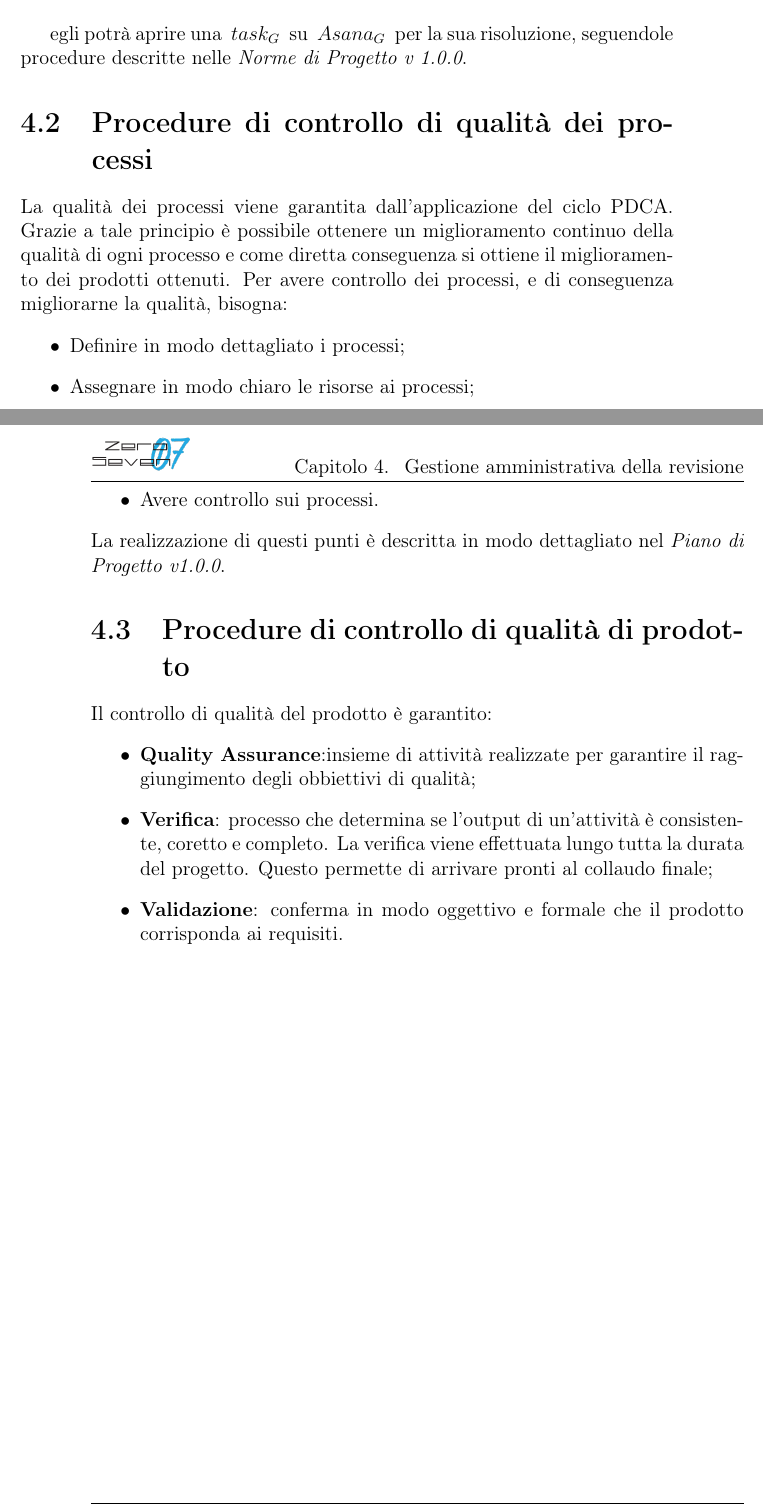
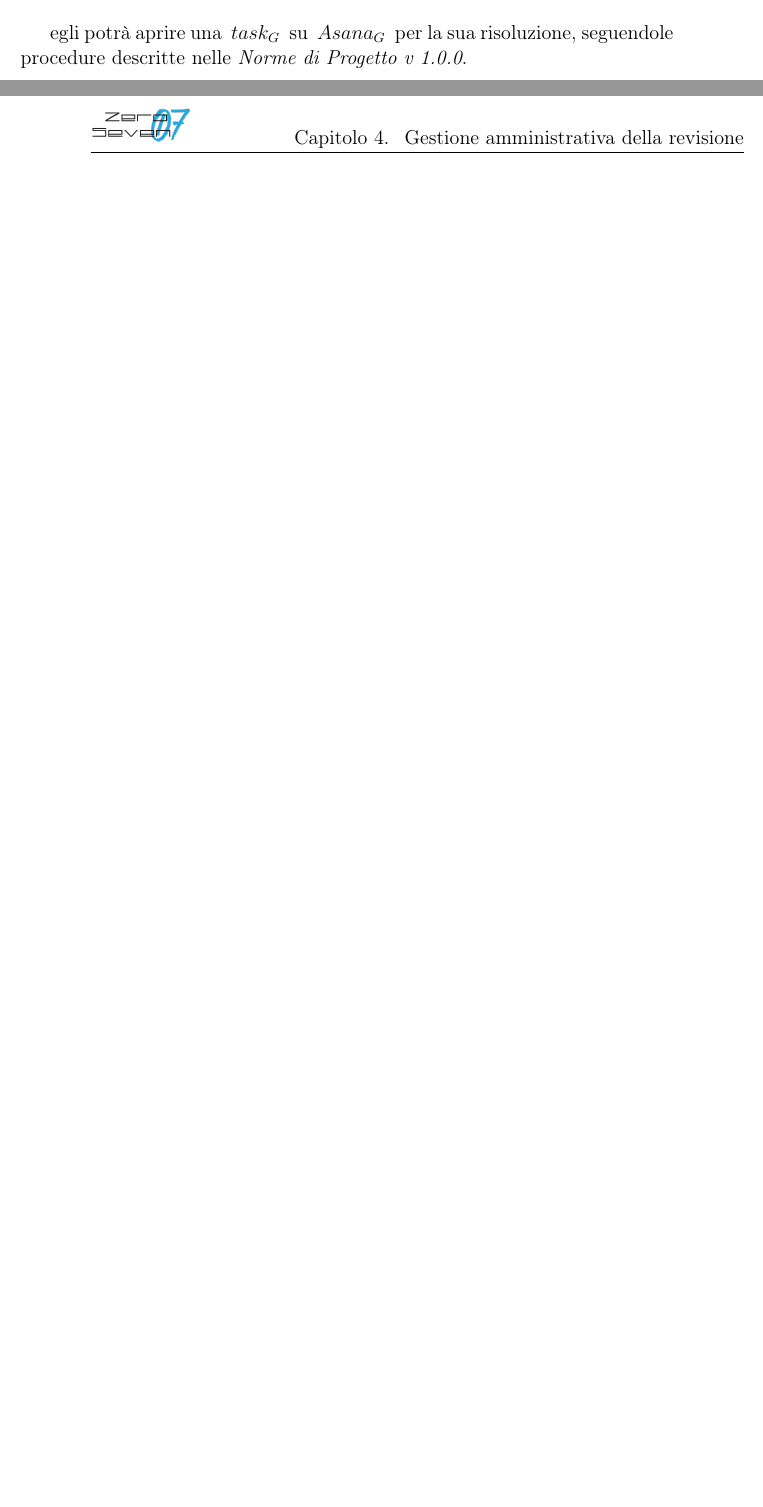
Before and after one commit to mirkofranco/ProgettoSWEDocumentazione, a LaTeX book (Esterni/PianoDiQualifica/pianoDiQualifica.tex, which reads Esterni/PianoDiQualifica/sezioni/VisioneGenerale.tex): two parts of pages 21 and 22 of 27, joined at a grey line, cut so that both start at the same text, the shorter picture padded with empty space. Compiled offline with pdfLaTeX.

Commit message:
Tolta una roba dal piano

```diff
--- a/Esterni/PianoDiQualifica/sezioni/VisioneGenerale.tex
+++ b/Esterni/PianoDiQualifica/sezioni/VisioneGenerale.tex
@@ -298,19 +298,3 @@ Nel caso in cui un \textit{Verificatore} riscontri un'anomalia intesa come:
 \end{itemize}
 
 egli potrà aprire una \glossario{task} su \glossario{Asana} per la sua risoluzione, seguendole procedure descritte nelle \textit{Norme di Progetto v 1.0.0}.
-\section{Procedure di controllo di qualità dei processi}
-La qualità dei processi viene garantita dall'applicazione del ciclo PDCA. Grazie a tale principio è possibile ottenere un miglioramento continuo della qualità di ogni processo e come diretta conseguenza si ottiene il miglioramento dei prodotti ottenuti.
-Per avere controllo dei processi, e di conseguenza migliorarne la qualità, bisogna:
-\begin{itemize}
-	\item Definire in modo dettagliato i processi;
-	\item Assegnare in modo chiaro le risorse ai processi;
-	\item Avere controllo sui processi.
-\end{itemize}
-La realizzazione di questi punti è descritta in modo dettagliato nel \textit{Piano di Progetto v1.0.0}.
-\section{Procedure di controllo di qualità di prodotto}
-Il controllo di qualità del prodotto è garantito:
-\begin{itemize}
-	\item \textbf{Quality Assurance}:insieme di attività realizzate per garantire il raggiungimento degli obbiettivi di qualità;
-	\item \textbf{Verifica}: processo che determina se l'output di un'attività è consistente, coretto e completo. La verifica viene effettuata lungo tutta la durata del progetto. Questo permette di arrivare pronti al collaudo finale;
-	\item \textbf{Validazione}: conferma in modo oggettivo e formale che il prodotto corrisponda ai requisiti.
-\end{itemize}
```
Also changed, not shown: Esterni/PianoDiQualifica/pianoDiQualifica.tex (+3 -3 lines).
